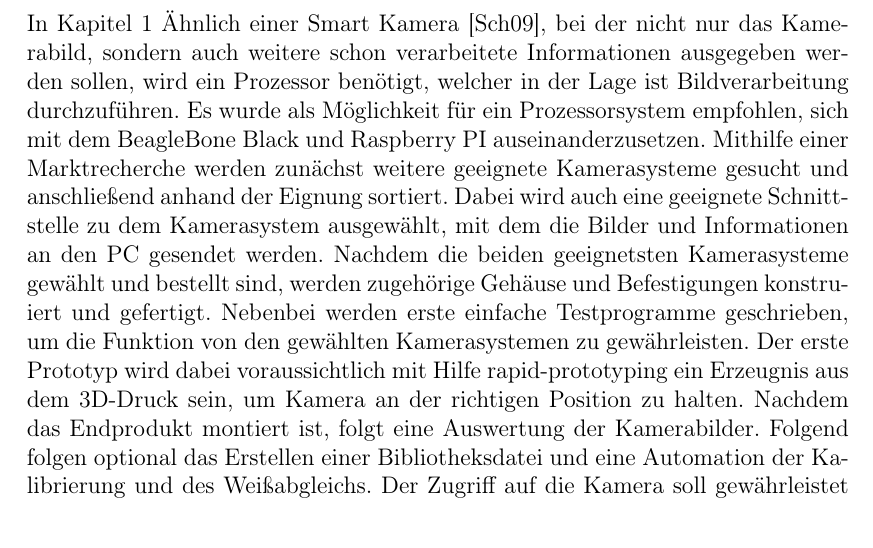
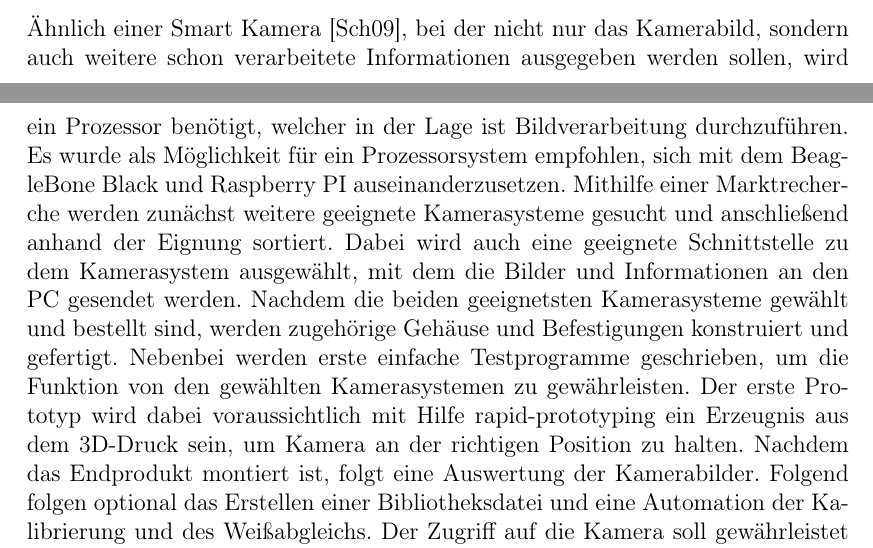
Before and after one commit to Mauchel1/VPJ, a LaTeX thesis (Latex/VPJ.tex, which reads Latex/chapters/Einleitung.tex): part of page 7 of 40 before the commit and two parts of pages 6 and 7 of 40 after it, the two joined at a grey line, cut so that both start at the same text. Compiled offline with pdfLaTeX.

```diff
--- a/Latex/chapters/Einleitung.tex
+++ b/Latex/chapters/Einleitung.tex
@@ -18,7 +18,7 @@
 
 \section{Vorhaben}
 \inlinetodo {blabla}
-In Kapitel~\ref{sec:Einleitung} Ähnlich einer Smart Kamera \cite{festo_dok}, bei der nicht nur das Kamerabild, sondern auch weitere schon verarbeitete Informationen ausgegeben werden sollen, wird ein Prozessor benötigt, welcher in der Lage ist Bildverarbeitung durchzuführen. Es wurde als Möglichkeit für ein Prozessorsystem empfohlen, sich mit dem BeagleBone Black und Raspberry PI auseinanderzusetzen. Mithilfe einer Marktrecherche werden zunächst weitere geeignete Kamerasysteme gesucht und anschließend anhand der Eignung sortiert. Dabei wird auch eine geeignete Schnittstelle zu dem Kamerasystem ausgewählt, mit dem die Bilder und Informationen an den PC gesendet werden. Nachdem die beiden geeignetsten Kamerasysteme gewählt und bestellt sind, werden zugehörige Gehäuse und Befestigungen konstruiert und gefertigt. Nebenbei werden erste einfache Testprogramme geschrieben, um die Funktion von den gewählten Kamerasystemen zu gewährleisten. Der erste Prototyp wird dabei voraussichtlich mit Hilfe rapid-prototyping ein Erzeugnis aus dem 3D-Druck sein, um Kamera an der richtigen Position zu halten. Nachdem das Endprodukt montiert ist, folgt eine Auswertung der Kamerabilder. Folgend folgen optional das Erstellen einer Bibliotheksdatei und eine Automation der Kalibrierung und des Weißabgleichs. Der Zugriff auf die Kamera soll gewährleistet sein.
+Ähnlich einer Smart Kamera \cite{festo_dok}, bei der nicht nur das Kamerabild, sondern auch weitere schon verarbeitete Informationen ausgegeben werden sollen, wird ein Prozessor benötigt, welcher in der Lage ist Bildverarbeitung durchzuführen. Es wurde als Möglichkeit für ein Prozessorsystem empfohlen, sich mit dem BeagleBone Black und Raspberry PI auseinanderzusetzen. Mithilfe einer Marktrecherche werden zunächst weitere geeignete Kamerasysteme gesucht und anschließend anhand der Eignung sortiert. Dabei wird auch eine geeignete Schnittstelle zu dem Kamerasystem ausgewählt, mit dem die Bilder und Informationen an den PC gesendet werden. Nachdem die beiden geeignetsten Kamerasysteme gewählt und bestellt sind, werden zugehörige Gehäuse und Befestigungen konstruiert und gefertigt. Nebenbei werden erste einfache Testprogramme geschrieben, um die Funktion von den gewählten Kamerasystemen zu gewährleisten. Der erste Prototyp wird dabei voraussichtlich mit Hilfe rapid-prototyping ein Erzeugnis aus dem 3D-Druck sein, um Kamera an der richtigen Position zu halten. Nachdem das Endprodukt montiert ist, folgt eine Auswertung der Kamerabilder. Folgend folgen optional das Erstellen einer Bibliotheksdatei und eine Automation der Kalibrierung und des Weißabgleichs. Der Zugriff auf die Kamera soll gewährleistet sein.
 
 \begin{figure}[htb]
     \centering
```
Also changed, not shown: Latex/VPJ.bbl, Latex/VPJ.pdf, 6 other files.
